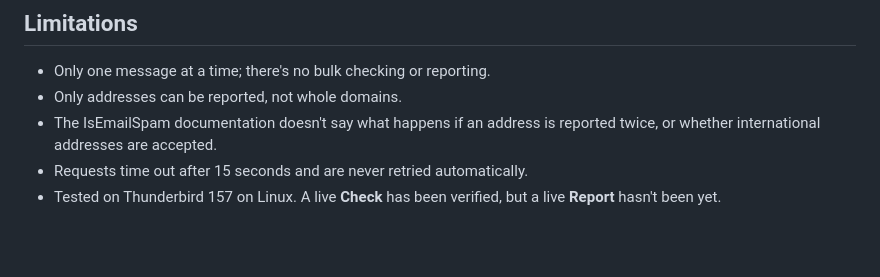
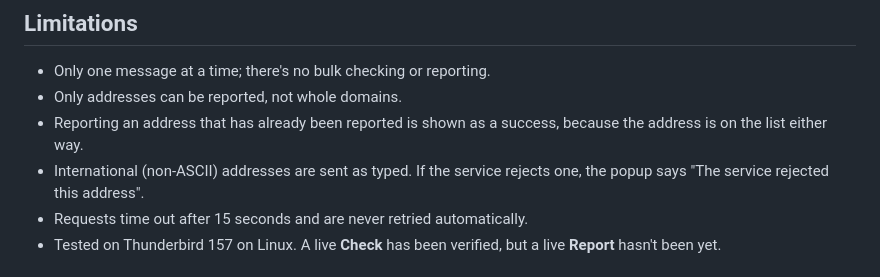
Before and after one commit to rabol/thunderbird-isemailspam, a Markdown page: README.md, the part around the change. GitHub-like rendering; blank space fills up the shorter version.

Commit message:
Document that duplicate reports are shown as success
Co-Authored-By: Claude Opus 5.5 <noreply@anthropic.com>

```diff
--- a/README.md
+++ b/README.md
@@ -199,8 +199,10 @@ once the add-on is published.
 
 - Only one message at a time; there's no bulk checking or reporting.
 - Only addresses can be reported, not whole domains.
-- The IsEmailSpam documentation doesn't say what happens if an address
-  is reported twice, or whether international addresses are accepted.
+- Reporting an address that has already been reported is shown as a
+  success, because the address is on the list either way.
+- International (non-ASCII) addresses are sent as typed. If the service
+  rejects one, the popup says "The service rejected this address".
 - Requests time out after 15 seconds and are never retried
   automatically.
 - Tested on Thunderbird 157 on Linux. A live **Check** has been verified,
```
